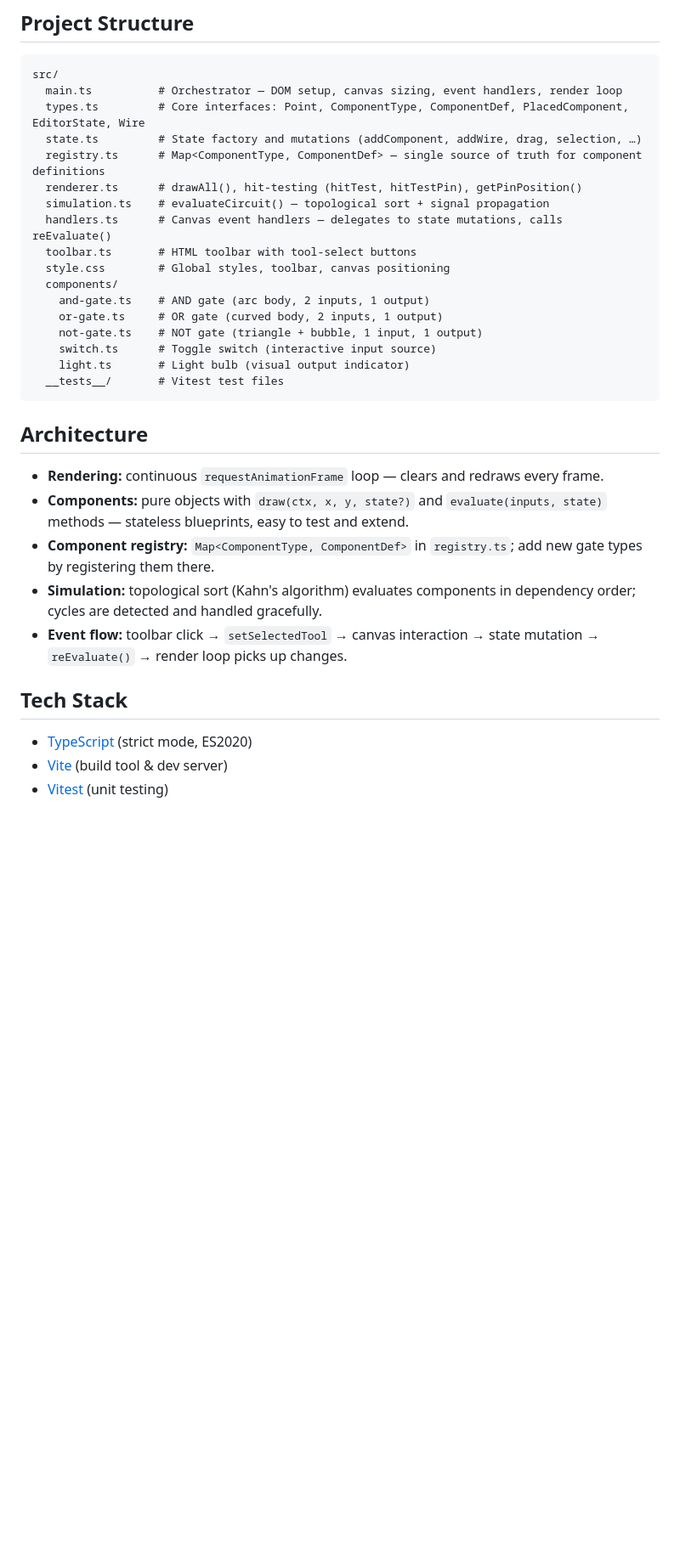
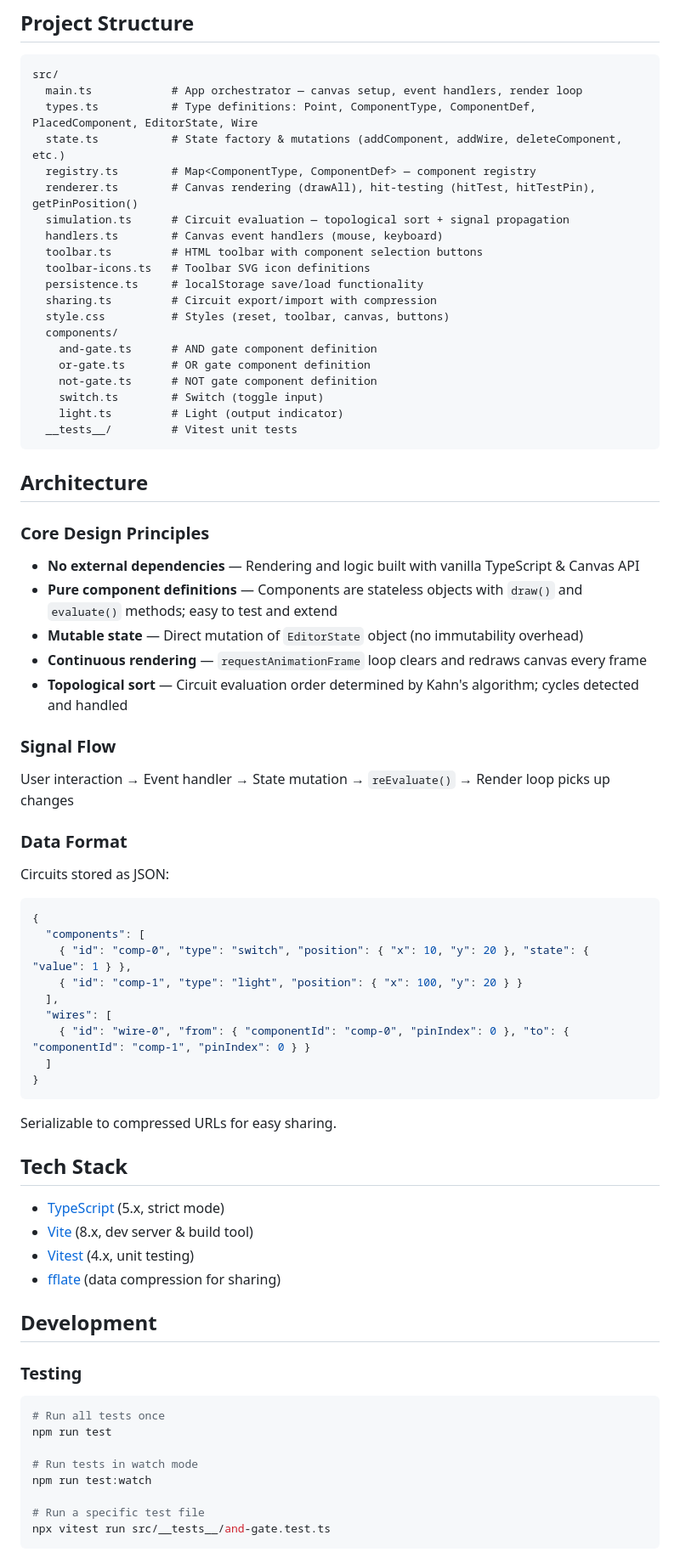
Before and after one commit to leeovictor/logic-gate-sim, a Markdown page: README.md, the part around one of its changes. Shown at 85% size. GitHub-like rendering; blank space fills up the shorter version.

Commit message:
Update README.md to enhance clarity and detail on features, installation, and development guidelines

````diff
--- a/README.md
+++ b/README.md
@@ -51,34 +76,77 @@ Open [http://localhost:5173](http://localhost:5173) in your browser.
 
 ```
 src/
-  main.ts          # Orchestrator — DOM setup, canvas sizing, event handlers, render loop
-  types.ts         # Core interfaces: Point, ComponentType, ComponentDef, PlacedComponent, EditorState, Wire
-  state.ts         # State factory and mutations (addComponent, addWire, drag, selection, …)
-  registry.ts      # Map<ComponentType, ComponentDef> — single source of truth for component definitions
-  renderer.ts      # drawAll(), hit-testing (hitTest, hitTestPin), getPinPosition()
-  simulation.ts    # evaluateCircuit() — topological sort + signal propagation
-  handlers.ts      # Canvas event handlers — delegates to state mutations, calls reEvaluate()
-  toolbar.ts       # HTML toolbar with tool-select buttons
-  style.css        # Global styles, toolbar, canvas positioning
+  main.ts            # App orchestrator — canvas setup, event handlers, render loop
+  types.ts           # Type definitions: Point, ComponentType, ComponentDef, PlacedComponent, EditorState, Wire
+  state.ts           # State factory & mutations (addComponent, addWire, deleteComponent, etc.)
+  registry.ts        # Map<ComponentType, ComponentDef> — component registry
+  renderer.ts        # Canvas rendering (drawAll), hit-testing (hitTest, hitTestPin), getPinPosition()
+  simulation.ts      # Circuit evaluation — topological sort + signal propagation
+  handlers.ts        # Canvas event handlers (mouse, keyboard)
+  toolbar.ts         # HTML toolbar with component selection buttons
+  toolbar-icons.ts   # Toolbar SVG icon definitions
+  persistence.ts     # localStorage save/load functionality
+  sharing.ts         # Circuit export/import with compression
+  style.css          # Styles (reset, toolbar, canvas, buttons)
   components/
-    and-gate.ts    # AND gate (arc body, 2 inputs, 1 output)
-    or-gate.ts     # OR gate (curved body, 2 inputs, 1 output)
-    not-gate.ts    # NOT gate (triangle + bubble, 1 input, 1 output)
-    switch.ts      # Toggle switch (interactive input source)
-    light.ts       # Light bulb (visual output indicator)
-  __tests__/       # Vitest test files
+    and-gate.ts      # AND gate component definition
+    or-gate.ts       # OR gate component definition
+    not-gate.ts      # NOT gate component definition
+    switch.ts        # Switch (toggle input)
+    light.ts         # Light (output indicator)
+  __tests__/         # Vitest unit tests
 ```
 
 ## Architecture
 
-- **Rendering:** continuous `requestAnimationFrame` loop — clears and redraws every frame.
-- **Components:** pure objects with `draw(ctx, x, y, state?)` and `evaluate(inputs, state)` methods — stateless blueprints, easy to test and extend.
-- **Component registry:** `Map<ComponentType, ComponentDef>` in `registry.ts`; add new gate types by registering them there.
-- **Simulation:** topological sort (Kahn's algorithm) evaluates components in dependency order; cycles are detected and handled gracefully.
-- **Event flow:** toolbar click → `setSelectedTool` → canvas interaction → state mutation → `reEvaluate()` → render loop picks up changes.
+### Core Design Principles
+
+- **No external dependencies** — Rendering and logic built with vanilla TypeScript & Canvas API
+- **Pure component definitions** — Components are stateless objects with `draw()` and `evaluate()` methods; easy to test and extend
+- **Mutable state** — Direct mutation of `EditorState` object (no immutability overhead)
+- **Continuous rendering** — `requestAnimationFrame` loop clears and redraws canvas every frame
+- **Topological sort** — Circuit evaluation order determined by Kahn's algorithm; cycles detected and handled
+
+### Signal Flow
+
+User interaction → Event handler → State mutation → `reEvaluate()` → Render loop picks up changes
+
+### Data Format
+
+Circuits stored as JSON:
+```json
+{
+  "components": [
+    { "id": "comp-0", "type": "switch", "position": { "x": 10, "y": 20 }, "state": { "value": 1 } },
+    { "id": "comp-1", "type": "light", "position": { "x": 100, "y": 20 } }
+  ],
+  "wires": [
+    { "id": "wire-0", "from": { "componentId": "comp-0", "pinIndex": 0 }, "to": { "componentId": "comp-1", "pinIndex": 0 } }
+  ]
+}
+```
+
+Serializable to compressed URLs for easy sharing.
 
 ## Tech Stack
 
-- [TypeScript](https://www.typescriptlang.org/) (strict mode, ES2020)
-- [Vite](https://vitejs.dev/) (build tool & dev server)
-- [Vitest](https://vitest.dev/) (unit testing)
+- [TypeScript](https://www.typescriptlang.org/) (5.x, strict mode)
+- [Vite](https://vitejs.dev/) (8.x, dev server & build tool)
+- [Vitest](https://vitest.dev/) (4.x, unit testing)
+- [fflate](https://github.com/101arrowz/fflate) (data compression for sharing)
+
+## Development
+
+### Testing
+
+```bash
+# Run all tests once
+npm run test
+
+# Run tests in watch mode
+npm run test:watch
+
+# Run a specific test file
+npx vitest run src/__tests__/and-gate.test.ts
+```
+
````
Also changed, not shown: other parts of README.md (+86 -19 lines).
